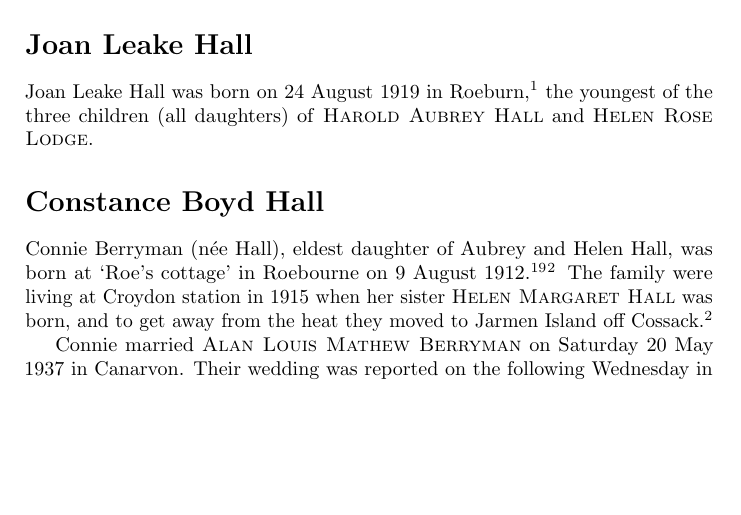
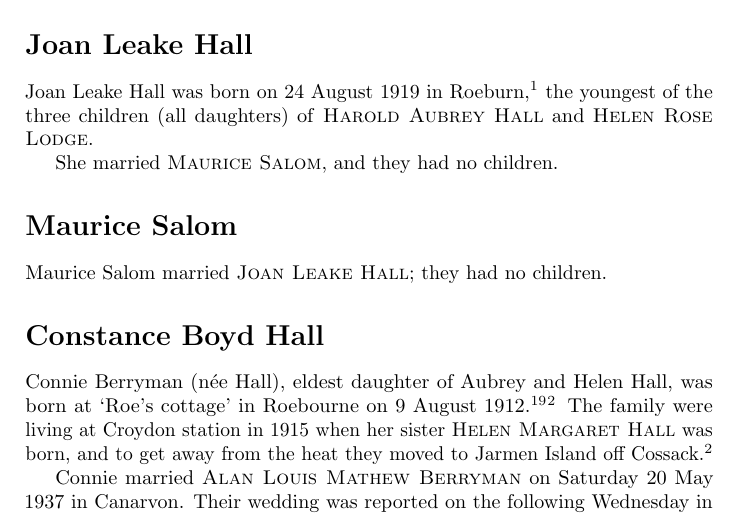
Before and after one commit to samwilson/hmw, a LaTeX book (main.tex, which reads biographies/Joan_Leake_Hall.tex, biographies/Maurice_Salom.tex): part of page 6 of 30, cut so that both start at the same text, the shorter picture padded with empty space. Compiled offline with pdfLaTeX.

Commit message:
Add Maurice Salom

```diff
--- a/biographies/Joan_Leake_Hall.tex
+++ b/biographies/Joan_Leake_Hall.tex
@@ -3,3 +3,5 @@
 Joan Leake Hall was born on 24 August 1919 in \idx{Roeburn},\cite{JLHbirth}
 the youngest of the three children (all daughters)
 of \bioref{Harold_Aubrey_Hall} and \bioref{Helen_Rose_Lodge}.
+
+She married \bioref{Maurice_Salom}, and they had no children.
--- /dev/null
+++ b/biographies/Maurice_Salom.tex
@@ -0,0 +1,3 @@
+\biohead{Maurice Salom}{}
+
+Maurice Salom married \bioref{Joan_Leake_Hall}; they had no children.
```
Also changed, not shown: main.tex (+1 -0 lines), tree.svg.
